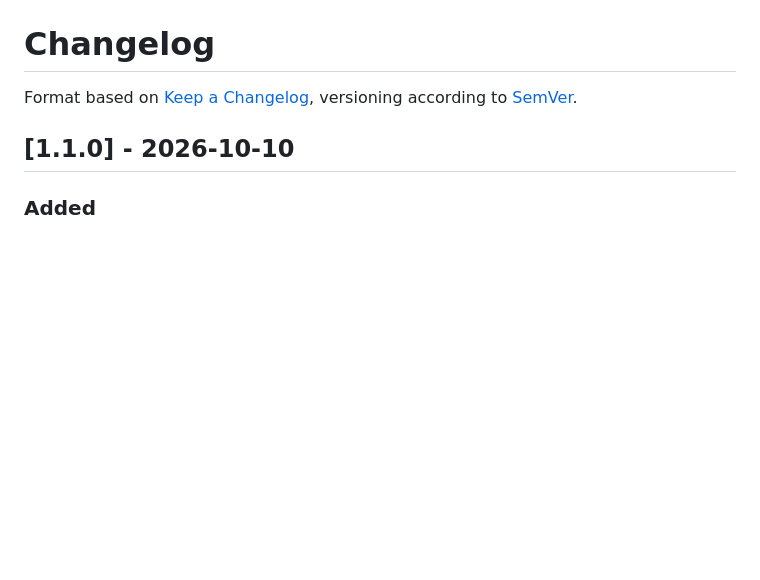
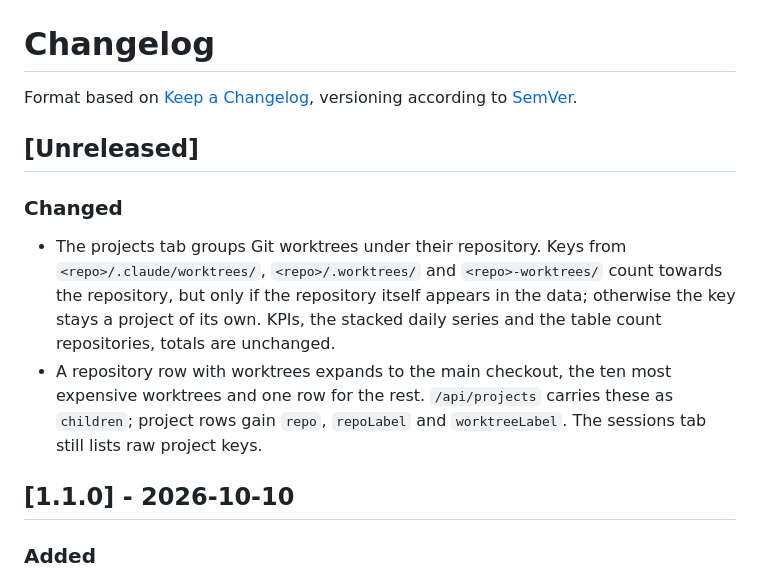
Before and after one commit to Flexible-Universe/Token-Usage-Dashboard, a Markdown page: CHANGELOG.md, the part around the change. Drawn GitHub-style; blank space fills up the shorter version.

Commit message:
docs: add worktree grouping to the changelog
Co-Authored-By: Claude Opus 5.5 <noreply@anthropic.com>

```diff
--- a/CHANGELOG.md
+++ b/CHANGELOG.md
@@ -2,6 +2,21 @@
 
 Format based on [Keep a Changelog](https://keepachangelog.com/en/1.1.0/),
 versioning according to [SemVer](https://semver.org/).
+
+## [Unreleased]
+
+### Changed
+
+- The projects tab groups Git worktrees under their repository. Keys from
+  `<repo>/.claude/worktrees/`, `<repo>/.worktrees/` and `<repo>-worktrees/`
+  count towards the repository, but only if the repository itself appears
+  in the data; otherwise the key stays a project of its own. KPIs, the
+  stacked daily series and the table count repositories, totals are
+  unchanged.
+- A repository row with worktrees expands to the main checkout, the ten
+  most expensive worktrees and one row for the rest. `/api/projects`
+  carries these as `children`; project rows gain `repo`, `repoLabel` and
+  `worktreeLabel`. The sessions tab still lists raw project keys.
 
 ## [1.1.0] - 2026-10-10
 
```
